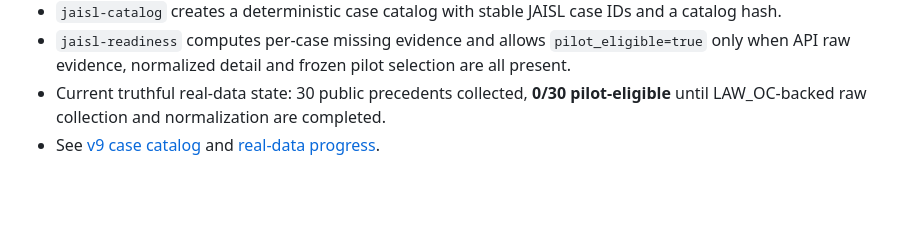
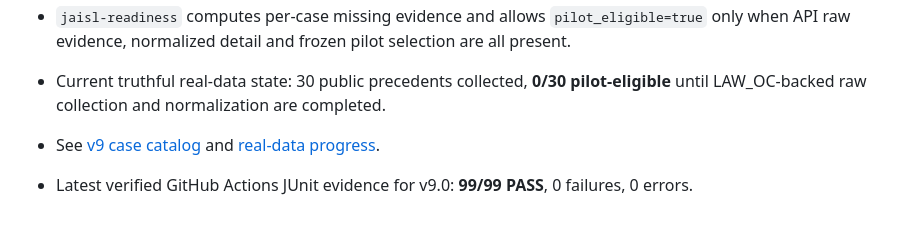
Before and after one commit to heechan9/judicial-ai-safety-lab, a Markdown page: README.md, the part around the change. Drawn GitHub-style; blank space fills up the shorter version.

Commit message:
docs: record v9.0 CI 99/99 PASS

```diff
--- a/README.md
+++ b/README.md
@@ -196,3 +196,5 @@ External audit request files:
 - `jaisl-readiness` computes per-case missing evidence and allows `pilot_eligible=true` only when API raw evidence, normalized detail and frozen pilot selection are all present.
 - Current truthful real-data state: 30 public precedents collected, **0/30 pilot-eligible** until LAW_OC-backed raw collection and normalization are completed.
 - See [v9 case catalog](docs/V9_CASE_CATALOG.md) and [real-data progress](docs/REAL_DATA_PROGRESS.md).
+
+- Latest verified GitHub Actions JUnit evidence for v9.0: **99/99 PASS**, 0 failures, 0 errors.
```
